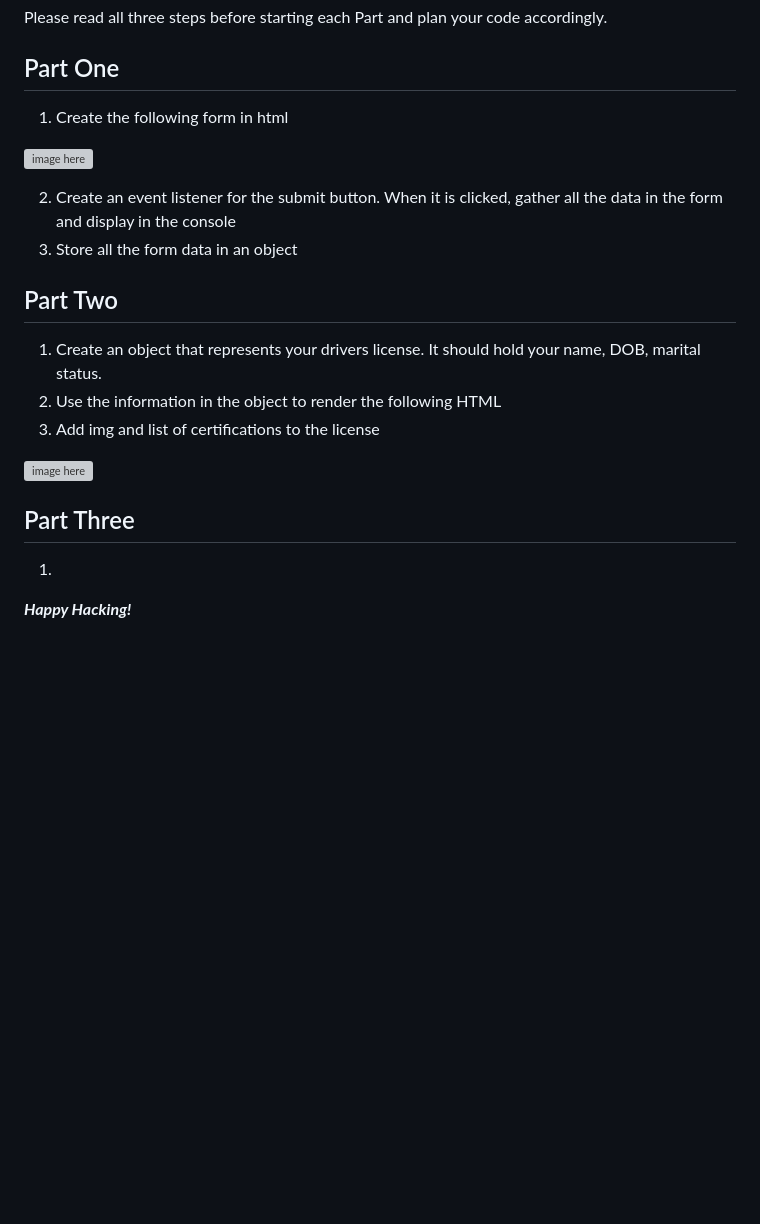
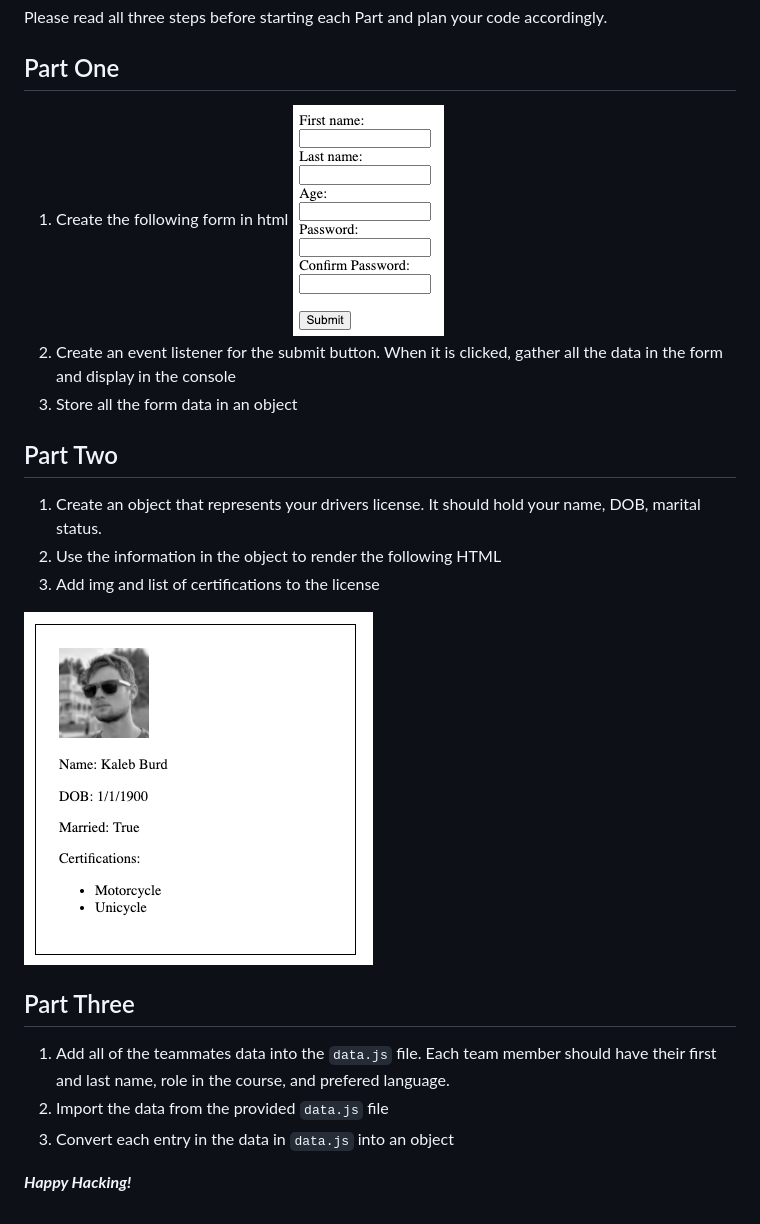
Before and after one commit to seagreenmedia/JS-Objects-Partner-Lab, a Markdown page: README.md, the part around the change. GitHub-like rendering; pictures changed too: mockupOne.png (added), mockupTwo.png (added); blank space fills up the shorter version; grey boxes are pictures that could not be loaded.

Commit message:
adding imgs, data, and part 3

```diff
--- a/README.md
+++ b/README.md
@@ -8,11 +8,9 @@ Please read all three steps before starting each Part and plan your code accordi
 ## Part One
 
 1. Create the following form in html
-
-![image here]()
-
-2. Create an event listener for the submit button. When it is clicked, gather all the data in the form and display in the console
-3. Store all the form data in an object
+![Mock up One](mockupOne.png)
+1. Create an event listener for the submit button. When it is clicked, gather all the data in the form and display in the console
+1. Store all the form data in an object
 
 ## Part Two
 
@@ -20,9 +18,12 @@ Please read all three steps before starting each Part and plan your code accordi
 2. Use the information in the object to render the following HTML
 3. Add img and list of certifications to the license
 
-![image here]()
+![Mockup Two](mockupTwo.png)
 
 ## Part Three
 
-1.
+1. Add all of the teammates data into the `data.js` file. Each team member should have their first and last name, role in the course, and prefered language.
+1. Import the data from the provided `data.js` file
+1. Convert each entry in the data in `data.js` into an object
+
 ***Happy Hacking!***
```
Also changed, not shown: 1 other file.
